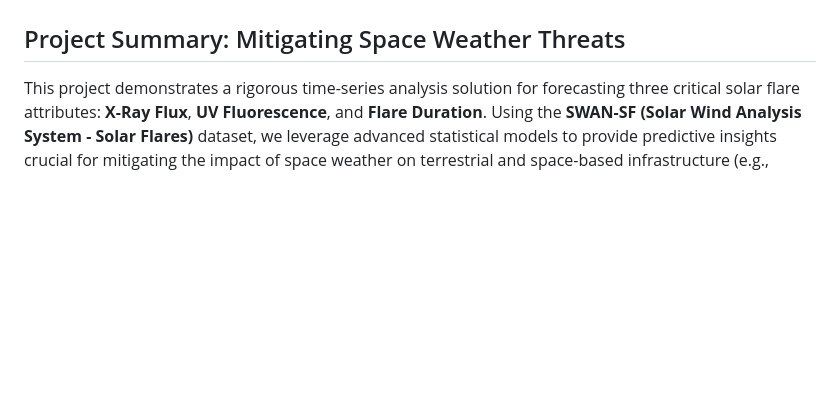
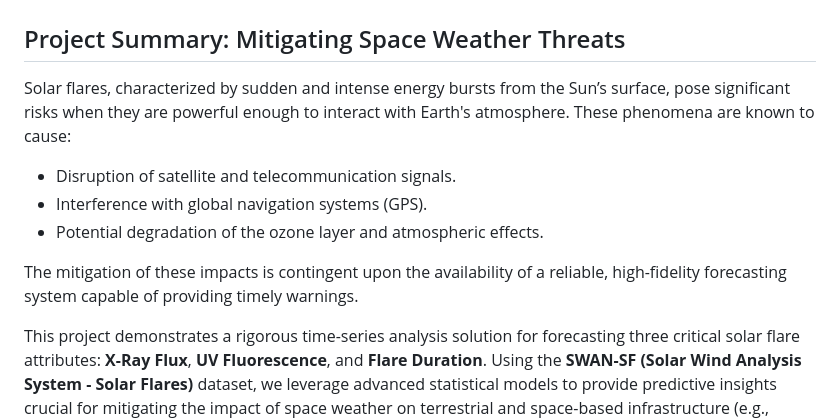
Before and after one commit to siddharth-haveliwala/Forecasting-Impactful-Solar-Flares, a Markdown page: README.md, the part around one of its changes. Rendered like a GitHub page; blank space fills up the shorter version.

```diff
--- a/README.md
+++ b/README.md
@@ -1,5 +1,14 @@
 # ☀️ Forecasting Impactful Solar Flares using Time-Series
 ## Project Summary: Mitigating Space Weather Threats
+
+Solar flares, characterized by sudden and intense energy bursts from the Sun’s surface, pose significant risks when they are powerful enough to interact with Earth's atmosphere. These phenomena are known to cause:
+
+- Disruption of satellite and telecommunication signals.
+- Interference with global navigation systems (GPS).
+- Potential degradation of the ozone layer and atmospheric effects.
+
+The mitigation of these impacts is contingent upon the availability of a reliable, high-fidelity forecasting system capable of providing timely warnings.
+
 This project demonstrates a rigorous time-series analysis solution for forecasting three critical solar flare attributes: **X-Ray Flux**, **UV Fluorescence**, and **Flare Duration**. Using the **SWAN-SF (Solar Wind Analysis System - Solar Flares)** dataset, we leverage advanced statistical models to provide predictive insights crucial for mitigating the impact of space weather on terrestrial and space-based infrastructure (e.g., power grids, satellites, GPS).
 
 The core innovation is the systematic comparison of **ARIMA (Univariate)** and **VAR (Multivariate)** models, proving the superiority of the multivariate approach in capturing the interdependent dynamics of solar phenomena.
```
Also changed, not shown: other parts of README.md (+23 -0 lines).
